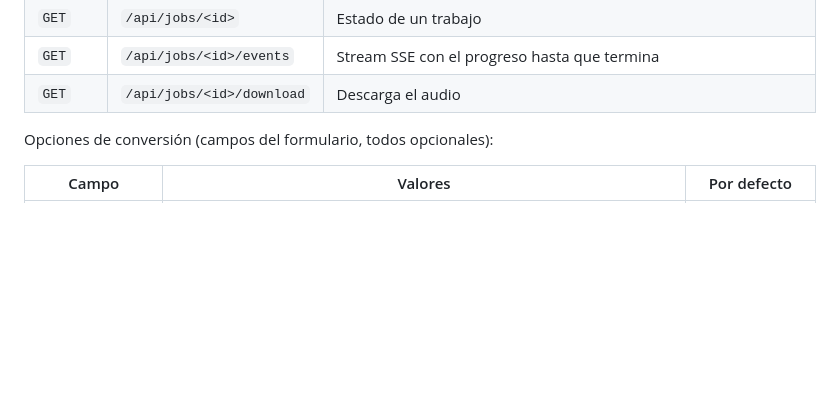
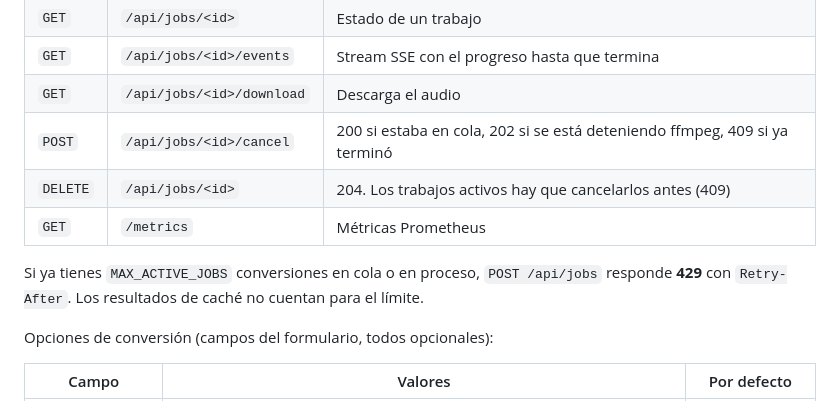
Before and after one commit to zemogc/Convertidormp3_python, a Markdown page: README.md, the part around one of its changes. Rendered like a GitHub page; blank space fills up the shorter version.

```diff
--- a/README.md
+++ b/README.md
@@ -80,6 +106,11 @@ Todas las rutas `/api/jobs*` requieren `Authorization: Bearer <token>`.
 | `GET` | `/api/jobs/<id>` | Estado de un trabajo |
 | `GET` | `/api/jobs/<id>/events` | Stream SSE con el progreso hasta que termina |
 | `GET` | `/api/jobs/<id>/download` | Descarga el audio |
+| `POST` | `/api/jobs/<id>/cancel` | 200 si estaba en cola, 202 si se está deteniendo ffmpeg, 409 si ya terminó |
+| `DELETE` | `/api/jobs/<id>` | 204. Los trabajos activos hay que cancelarlos antes (409) |
+| `GET` | `/metrics` | Métricas Prometheus |
+
+Si ya tienes `MAX_ACTIVE_JOBS` conversiones en cola o en proceso, `POST /api/jobs` responde **429** con `Retry-After`. Los resultados de caché no cuentan para el límite.
 
 Opciones de conversión (campos del formulario, todos opcionales):
 
```
Also changed, not shown: other parts of README.md (+33 -5 lines), docs/grafana.png (added), docs/screenshot.png, 1 other file.
